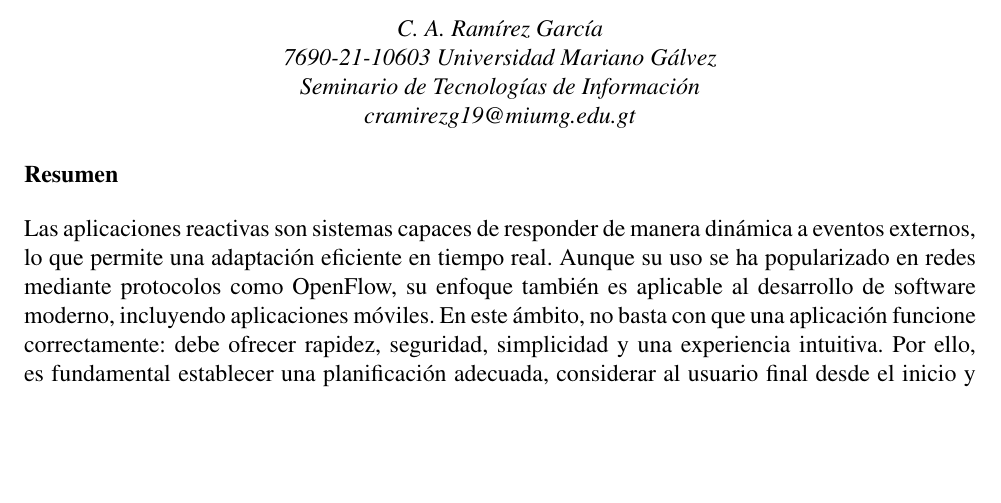
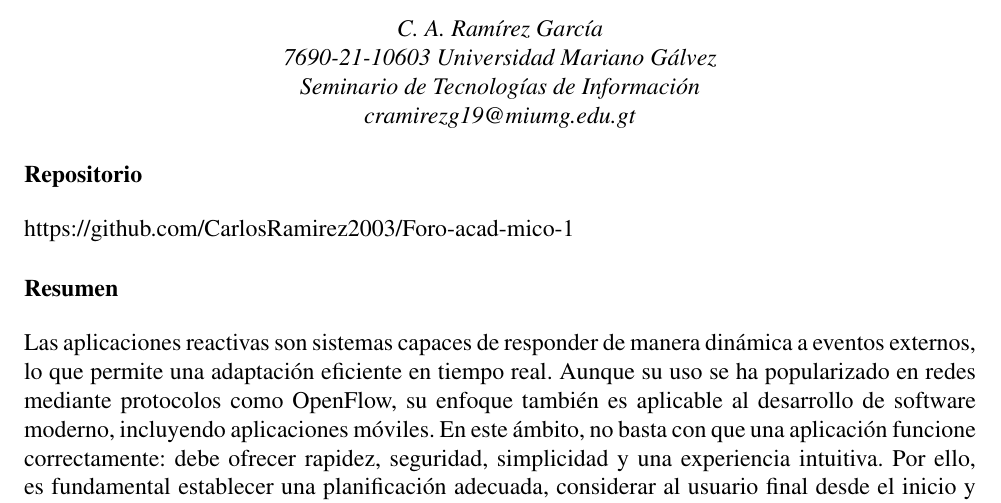
Before and after one commit to CarlosRamirez2003/Foro-acad-mico-1, a LaTeX document (main.tex): part of page 1 of 3, cut so that both start at the same text, the shorter picture padded with empty space. Compiled offline with pdfLaTeX.

Commit message:
Update main.tex

```diff
--- a/main.tex
+++ b/main.tex
@@ -37,6 +37,9 @@
     \textit{Seminario de Tecnologías de Información} \\
     \textit{cramirezg19@miumg.edu.gt}
 \end{center}
+
+\section*{Repositorio}
+https://github.com/CarlosRamirez2003/Foro-acad-mico-1
 
 % RESUMEN
 \section*{Resumen}
```
